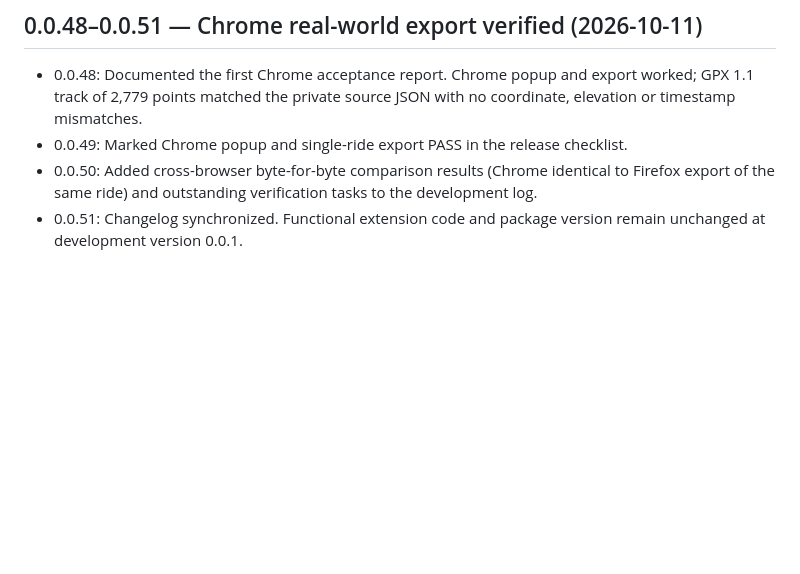
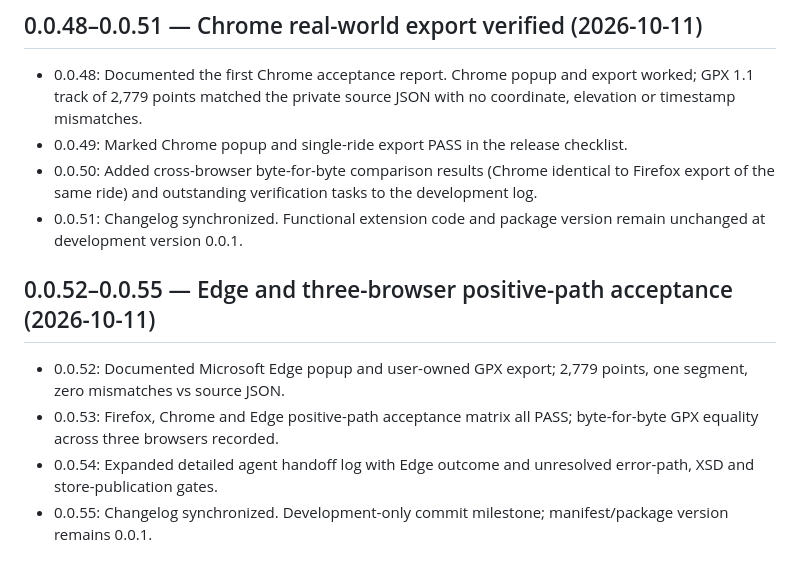
Before and after one commit to zawa356/NAVITIME_GPX_Exporter, a Markdown page: docs/CHANGELOG.md, the part around the change. Rendered like a GitHub page; blank space fills up the shorter version.

Commit message:
docs: summarize Edge cross-browser acceptance milestones (0.0.55)

```diff
--- a/docs/CHANGELOG.md
+++ b/docs/CHANGELOG.md
@@ -46,3 +46,9 @@ This document records implementation milestones and decisions so another AI agen
 - 0.0.49: Marked Chrome popup and single-ride export PASS in the release checklist.
 - 0.0.50: Added cross-browser byte-for-byte comparison results (Chrome identical to Firefox export of the same ride) and outstanding verification tasks to the development log.
 - 0.0.51: Changelog synchronized. Functional extension code and package version remain unchanged at development version 0.0.1.
+
+## 0.0.52–0.0.55 — Edge and three-browser positive-path acceptance (2026-10-11)
+- 0.0.52: Documented Microsoft Edge popup and user-owned GPX export; 2,779 points, one segment, zero mismatches vs source JSON.
+- 0.0.53: Firefox, Chrome and Edge positive-path acceptance matrix all PASS; byte-for-byte GPX equality across three browsers recorded.
+- 0.0.54: Expanded detailed agent handoff log with Edge outcome and unresolved error-path, XSD and store-publication gates.
+- 0.0.55: Changelog synchronized. Development-only commit milestone; manifest/package version remains 0.0.1.
```
